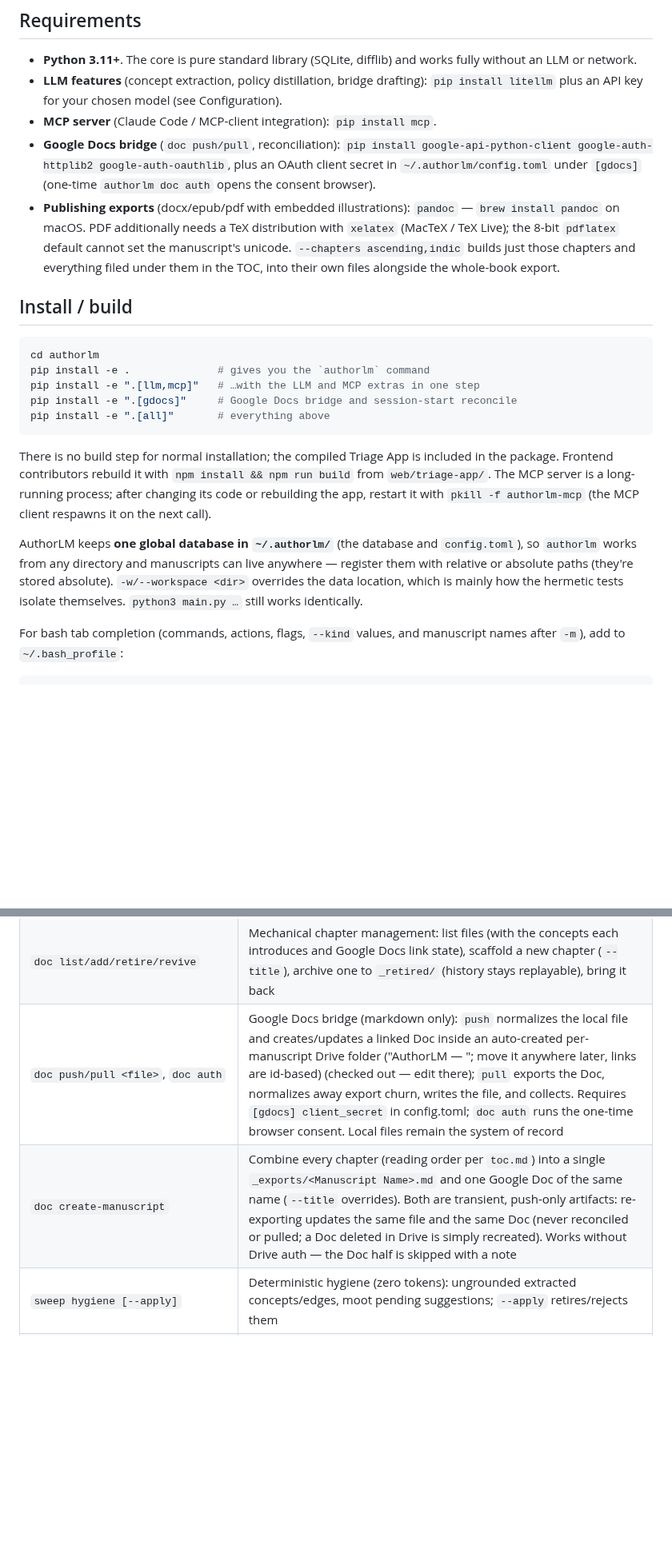
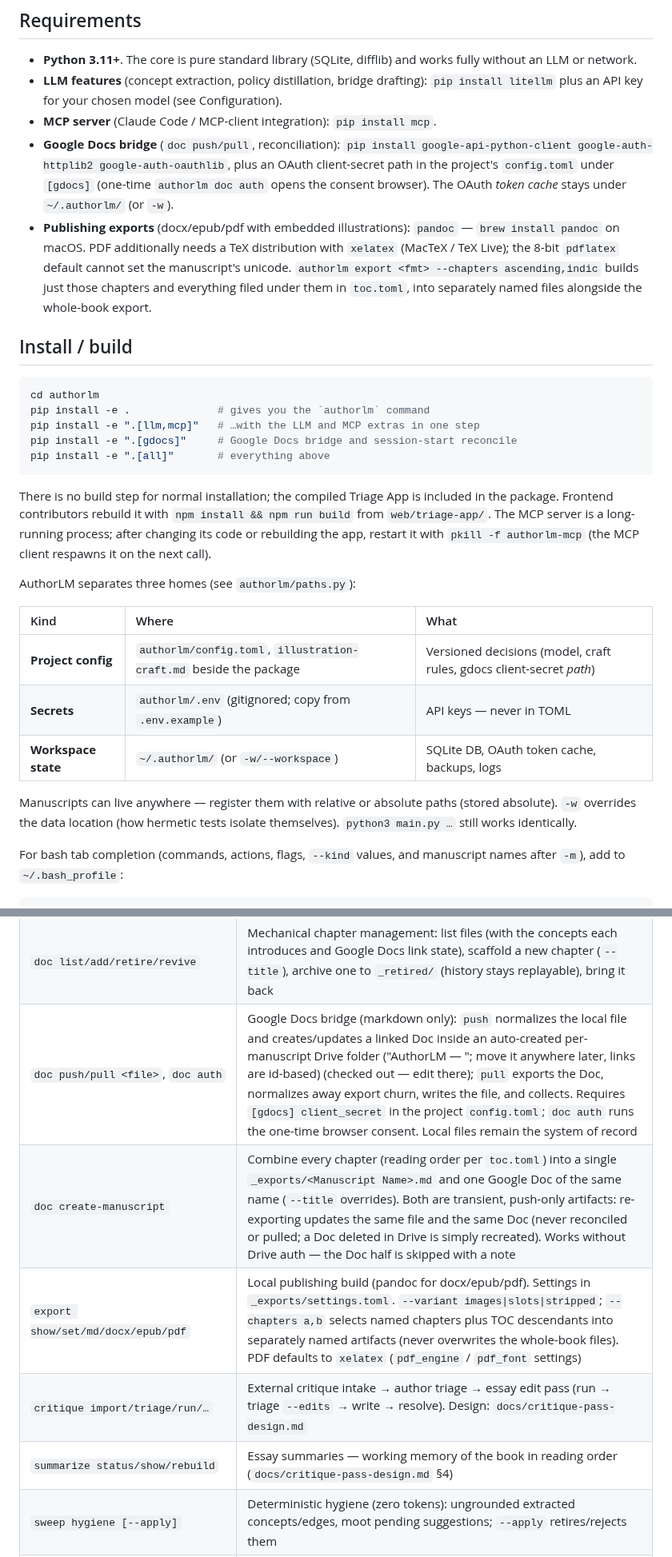
Before and after one commit to nagarkar/authorllm, a Markdown page: authorlm/README.md, 2 parts joined by grey strips. Shown at 80% size. Drawn GitHub-style; blank space fills up the shorter version.

```diff
--- a/authorlm/README.md
+++ b/authorlm/README.md
@@ -19,16 +19,17 @@ no evidence, it abstains.
 - **MCP server** (Claude Code / MCP-client integration): `pip install mcp`.
 - **Google Docs bridge** (`doc push/pull`, reconciliation):
   `pip install google-api-python-client google-auth-httplib2
-  google-auth-oauthlib`, plus an OAuth client secret in
-  `~/.authorlm/config.toml` under `[gdocs]` (one-time `authorlm doc auth`
-  opens the consent browser).
+  google-auth-oauthlib`, plus an OAuth client-secret path in the
+  project's `config.toml` under `[gdocs]` (one-time `authorlm doc auth`
+  opens the consent browser). The OAuth *token cache* stays under
+  `~/.authorlm/` (or `-w`).
 - **Publishing exports** (docx/epub/pdf with embedded illustrations):
   `pandoc` — `brew install pandoc` on macOS. PDF additionally needs a
   TeX distribution with `xelatex` (MacTeX / TeX Live); the 8-bit
   `pdflatex` default cannot set the manuscript's unicode.
-  `--chapters ascending,indic` builds just those chapters and everything
-  filed under them in the TOC, into their own files alongside the
-  whole-book export.
+  `authorlm export <fmt> --chapters ascending,indic` builds just those
+  chapters and everything filed under them in `toc.toml`, into
+  separately named files alongside the whole-book export.
 
 ## Install / build
 
@@ -46,12 +47,17 @@ npm run build` from `web/triage-app/`. The MCP server is a long-running
 process; after changing its code or rebuilding the app, restart it with
 `pkill -f authorlm-mcp` (the MCP client respawns it on the next call).
 
-AuthorLM keeps **one global database in `~/.authorlm/`** (the database and
-`config.toml`), so `authorlm` works from any directory and manuscripts can
-live anywhere — register them with relative or absolute paths (they're
-stored absolute). `-w/--workspace <dir>` overrides the data location, which
-is mainly how the hermetic tests isolate themselves. `python3 main.py …`
-still works identically.
+AuthorLM separates three homes (see `authorlm/paths.py`):
+
+| Kind | Where | What |
+| :--- | :--- | :--- |
+| **Project config** | `authorlm/config.toml`, `illustration-craft.md` beside the package | Versioned decisions (model, craft rules, gdocs client-secret *path*) |
+| **Secrets** | `authorlm/.env` (gitignored; copy from `.env.example`) | API keys — never in TOML |
+| **Workspace state** | `~/.authorlm/` (or `-w/--workspace`) | SQLite DB, OAuth token cache, backups, logs |
+
+Manuscripts can live anywhere — register them with relative or absolute
+paths (stored absolute). `-w` overrides the data location (how hermetic
+tests isolate themselves). `python3 main.py …` still works identically.
 
 For bash tab completion (commands, actions, flags, `--kind` values, and
 manuscript names after `-m`), add to `~/.bash_profile`:
@@ -173,8 +179,11 @@ outstanding questions.
 | `diff [vN [vM]] [file]` | Colored unified diff between collected versions (default: the last two) |
 | `plan [--draft]` | Writing plan: placement for every unrealized concept (near realized graph neighbors, in TOC reading order), prerequisites first, with intents and precedents; `--draft` writes opening stubs to `_drafts/` |
 | `doc list/add/retire/revive` | Mechanical chapter management: list files (with the concepts each introduces and Google Docs link state), scaffold a new chapter (`--title`), archive one to `_retired/` (history stays replayable), bring it back |
-| `doc push/pull <file>`, `doc auth` | Google Docs bridge (markdown only): `push` normalizes the local file and creates/updates a linked Doc inside an auto-created per-manuscript Drive folder ("AuthorLM — <name>"; move it anywhere later, links are id-based) (checked out — edit there); `pull` exports the Doc, normalizes away export churn, writes the file, and collects. Requires `[gdocs] client_secret` in config.toml; `doc auth` runs the one-time browser consent. Local files remain the system of record |
-| `doc create-manuscript` | Combine every chapter (reading order per `toc.md`) into a single `_exports/<Manuscript Name>.md` and one Google Doc of the same name (`--title` overrides). Both are transient, push-only artifacts: re-exporting updates the same file and the same Doc (never reconciled or pulled; a Doc deleted in Drive is simply recreated). Works without Drive auth — the Doc half is skipped with a note |
+| `doc push/pull <file>`, `doc auth` | Google Docs bridge (markdown only): `push` normalizes the local file and creates/updates a linked Doc inside an auto-created per-manuscript Drive folder ("AuthorLM — <name>"; move it anywhere later, links are id-based) (checked out — edit there); `pull` exports the Doc, normalizes away export churn, writes the file, and collects. Requires `[gdocs] client_secret` in the project `config.toml`; `doc auth` runs the one-time browser consent. Local files remain the system of record |
+| `doc create-manuscript` | Combine every chapter (reading order per `toc.toml`) into a single `_exports/<Manuscript Name>.md` and one Google Doc of the same name (`--title` overrides). Both are transient, push-only artifacts: re-exporting updates the same file and the same Doc (never reconciled or pulled; a Doc deleted in Drive is simply recreated). Works without Drive auth — the Doc half is skipped with a note |
+| `export show/set/md/docx/epub/pdf` | Local publishing build (pandoc for docx/epub/pdf). Settings in `_exports/settings.toml`. `--variant images\|slots\|stripped`; `--chapters a,b` selects named chapters plus TOC descendants into separately named artifacts (never overwrites the whole-book files). PDF defaults to `xelatex` (`pdf_engine` / `pdf_font` settings) |
+| `critique import/triage/run/…` | External critique intake → author triage → essay edit pass (run → triage `--edits` → write → resolve). Design: `docs/critique-pass-design.md` |
+| `summarize status/show/rebuild` | Essay summaries — working memory of the book in reading order (`docs/critique-pass-design.md` §4) |
 | `sweep hygiene [--apply]` | Deterministic hygiene (zero tokens): ungrounded extracted concepts/edges, moot pending suggestions; `--apply` retires/rejects them |
 | `sweep readiness` | Pre-publication checklist (pure auditor, zero tokens): unrendered slots, open proposals, active intents, toc coverage, checkouts, export settings, pandoc |
 | `sweep ontology [file]` | Narrowing auditor: changed (or one file's) paragraphs vs. settled Concept Graph claims — deterministic narrowing, one cheap-model judgment, findings arrive as `incongruence` proposals (see docs/sweep-framework.md) |
```
Also changed, not shown: other parts of authorlm/README.md (+119 -17 lines), authorlm/docs/MVP.md (+4 -2 lines), authorlm/docs/design-record.md (+5 -0 lines).
